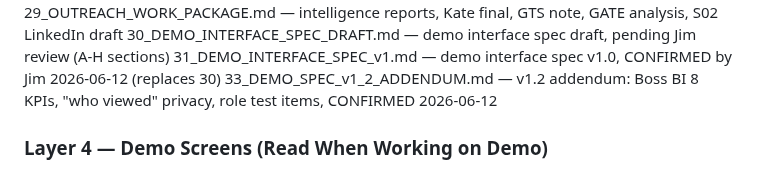
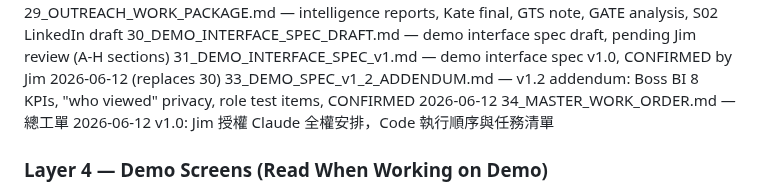
Before and after one commit to nethinetkimo01-afk/smartpn-atlas-core, a Markdown page: 00_HANDOFF/00_ENTRY_POINT.md, the part around the change. Rendered like a GitHub page.

Commit message:
Task 1: 34_MASTER_WORK_ORDER.md 入庫 + 更新 00_ENTRY_POINT.md 索引
Co-Authored-By: Claude Sonnet 4.6 <noreply@anthropic.com>

```diff
--- a/00_HANDOFF/00_ENTRY_POINT.md
+++ b/00_HANDOFF/00_ENTRY_POINT.md
@@ -41,6 +41,7 @@ This is the ONLY source of truth. All sessions read from here. All sessions writ
 30_DEMO_INTERFACE_SPEC_DRAFT.md — demo interface spec draft, pending Jim review (A-H sections)
 31_DEMO_INTERFACE_SPEC_v1.md — demo interface spec v1.0, CONFIRMED by Jim 2026-06-12 (replaces 30)
 33_DEMO_SPEC_v1_2_ADDENDUM.md — v1.2 addendum: Boss BI 8 KPIs, "who viewed" privacy, role test items, CONFIRMED 2026-06-12
+34_MASTER_WORK_ORDER.md — 總工單 2026-06-12 v1.0: Jim 授權 Claude 全權安排，Code 執行順序與任務清單
 ### Layer 4 — Demo Screens (Read When Working on Demo)
 docs/preview/S01_DEMO.html through S17_DEMO.html — interactive demo screens for all 17 scenarios
 ### Layer 5 — New Projects (Add as Needed)
```
Also changed, not shown: 00_HANDOFF/34_MASTER_WORK_ORDER.md (added, +82 -0 lines).
